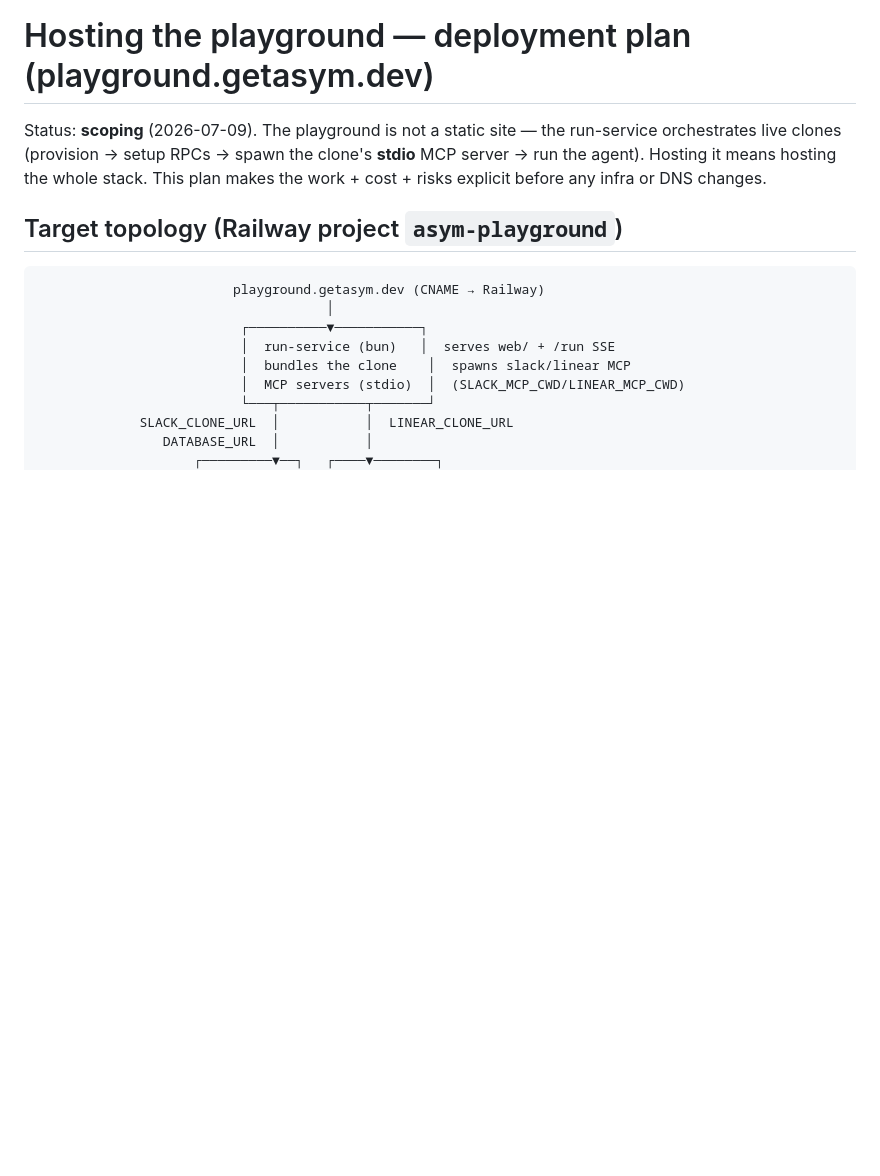
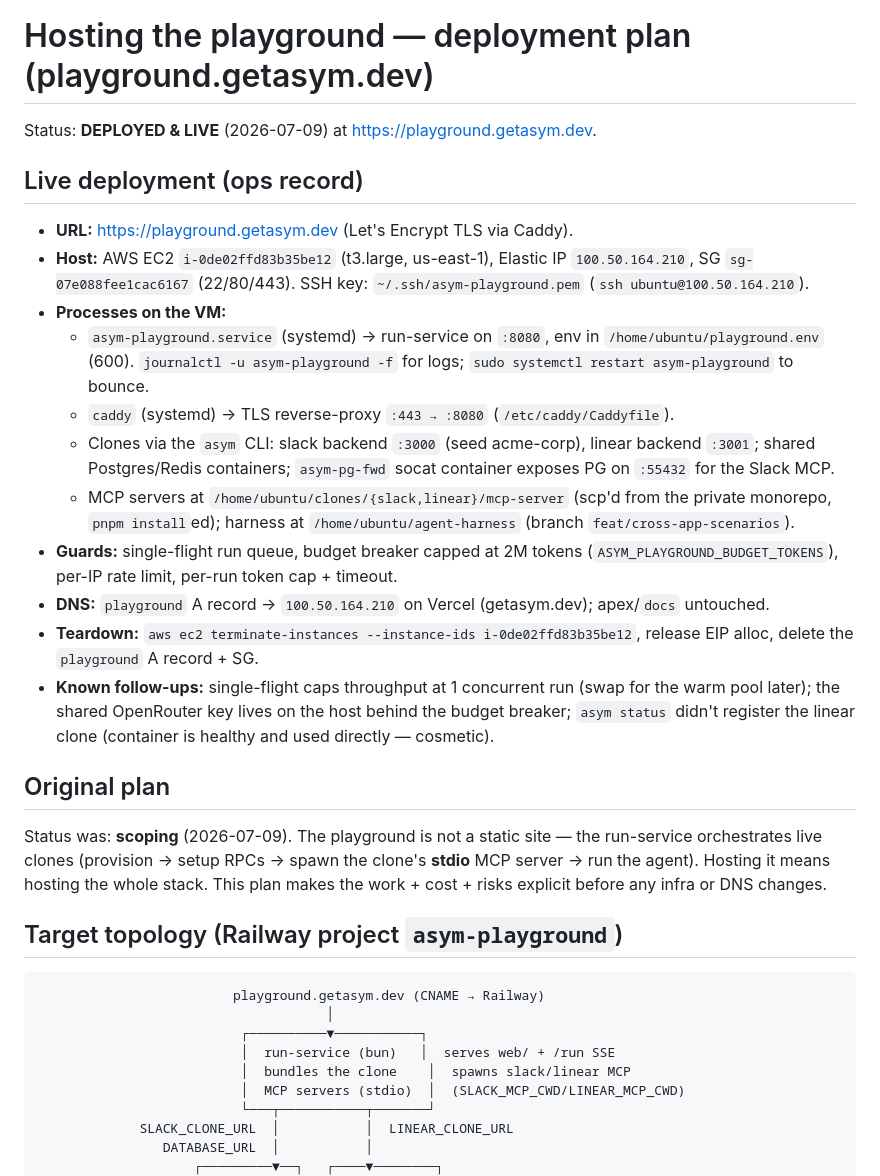
Before and after one commit to asymmetric-ai/agent-harness, a Markdown page: docs/hosting.md, the part around the change. Rendered like a GitHub page; blank space fills up the shorter version.

Commit message:
docs(hosting): record the live deployment (playground.getasym.dev)
Deployed to AWS EC2 (t3.large, us-east-1) behind Caddy TLS. run-service + both
clones + PG forwarder under systemd/CLI; single-flight + 2M-token budget cap.
Verified end-to-end over public HTTPS (Slack + Linear scenarios stream via SSE).

Co-Authored-By: Claude Opus 4.8 (1M context) <noreply@anthropic.com>

```diff
--- a/docs/hosting.md
+++ b/docs/hosting.md
@@ -1,6 +1,38 @@
 # Hosting the playground — deployment plan (playground.getasym.dev)
 
-Status: **scoping** (2026-07-09). The playground is not a static site — the
+Status: **DEPLOYED & LIVE** (2026-07-09) at <https://playground.getasym.dev>.
+
+## Live deployment (ops record)
+- **URL:** https://playground.getasym.dev (Let's Encrypt TLS via Caddy).
+- **Host:** AWS EC2 `i-0de02ffd83b35be12` (t3.large, us-east-1), Elastic IP
+  `100.50.164.210`, SG `sg-07e088fee1cac6167` (22/80/443). SSH key:
+  `~/.ssh/asym-playground.pem` (`ssh ubuntu@100.50.164.210`).
+- **Processes on the VM:**
+  - `asym-playground.service` (systemd) → run-service on `:8080`, env in
+    `/home/ubuntu/playground.env` (600). `journalctl -u asym-playground -f` for logs;
+    `sudo systemctl restart asym-playground` to bounce.
+  - `caddy` (systemd) → TLS reverse-proxy `:443 → :8080`
+    (`/etc/caddy/Caddyfile`).
+  - Clones via the `asym` CLI: slack backend `:3000` (seed acme-corp), linear
+    backend `:3001`; shared Postgres/Redis containers; `asym-pg-fwd` socat
+    container exposes PG on `:55432` for the Slack MCP.
+  - MCP servers at `/home/ubuntu/clones/{slack,linear}/mcp-server` (scp'd from the
+    private monorepo, `pnpm install`ed); harness at `/home/ubuntu/agent-harness`
+    (branch `feat/cross-app-scenarios`).
+- **Guards:** single-flight run queue, budget breaker capped at 2M tokens
+  (`ASYM_PLAYGROUND_BUDGET_TOKENS`), per-IP rate limit, per-run token cap + timeout.
+- **DNS:** `playground` A record → `100.50.164.210` on Vercel (getasym.dev);
+  apex/`docs` untouched.
+- **Teardown:** `aws ec2 terminate-instances --instance-ids i-0de02ffd83b35be12`,
+  release EIP alloc, delete the `playground` A record + SG.
+- **Known follow-ups:** single-flight caps throughput at 1 concurrent run (swap for
+  the warm pool later); the shared OpenRouter key lives on the host behind the
+  budget breaker; `asym status` didn't register the linear clone (container is
+  healthy and used directly — cosmetic).
+
+## Original plan
+
+Status was: **scoping** (2026-07-09). The playground is not a static site — the
 run-service orchestrates live clones (provision → setup RPCs → spawn the clone's
 **stdio** MCP server → run the agent). Hosting it means hosting the whole stack.
 This plan makes the work + cost + risks explicit before any infra or DNS changes.
```
